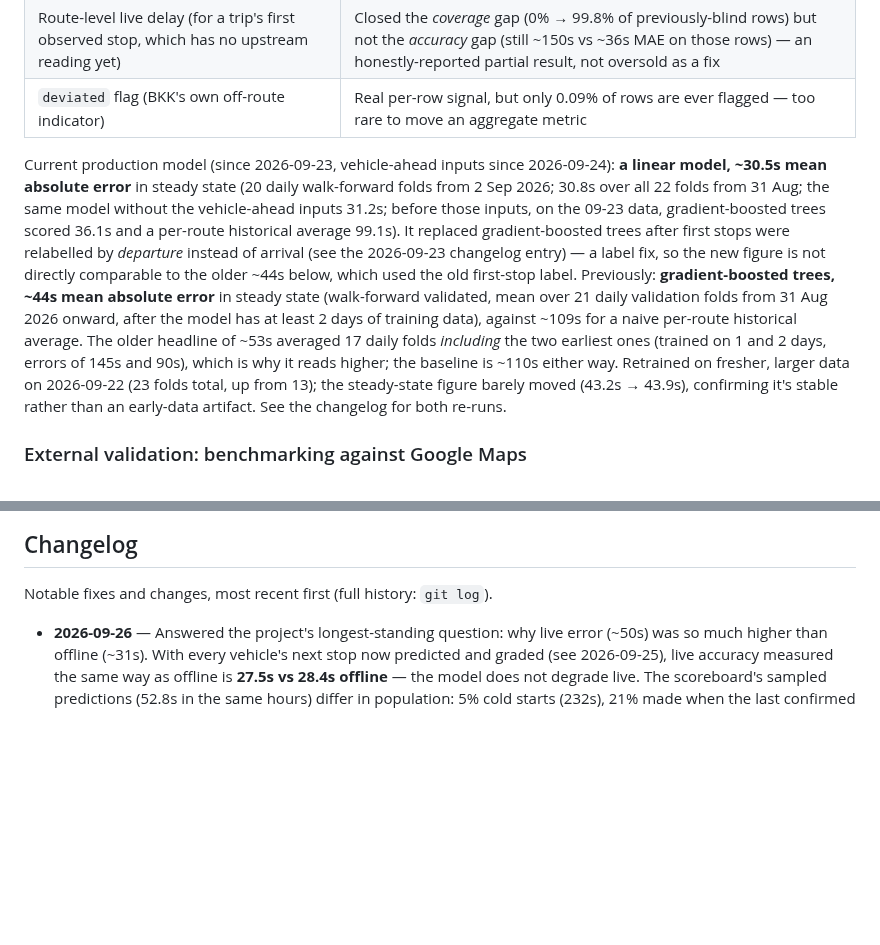
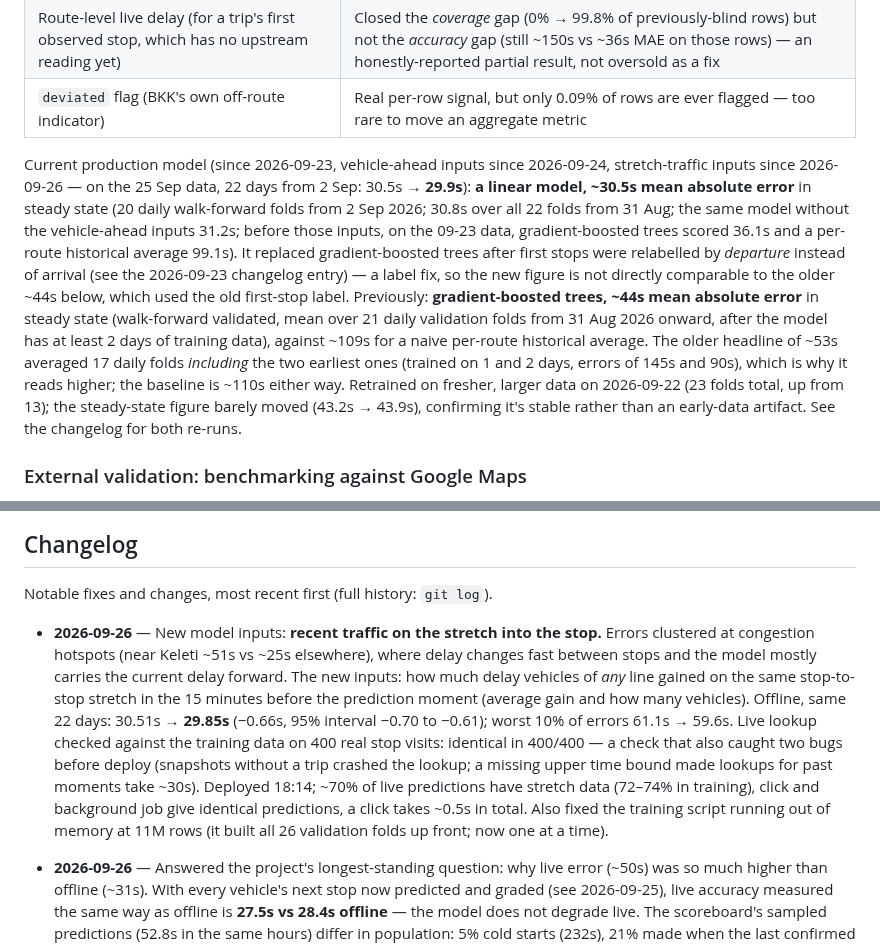
Before and after one commit to ilkericoz/bkk-transit-app, a Markdown page: README.md, 2 parts joined by grey strips. Drawn GitHub-style; blank space fills up the shorter version.

Commit message:
README: stretch-traffic model deployed

```diff
--- a/README.md
+++ b/README.md
@@ -87,7 +87,7 @@ Rather than guessing at improvements, each one was measured in isolation against
 | Route-level live delay (for a trip's first observed stop, which has no upstream reading yet) | Closed the *coverage* gap (0% → 99.8% of previously-blind rows) but not the *accuracy* gap (still ~150s vs ~36s MAE on those rows) — an honestly-reported partial result, not oversold as a fix |
 | `deviated` flag (BKK's own off-route indicator) | Real per-row signal, but only 0.09% of rows are ever flagged — too rare to move an aggregate metric |
 
-Current production model (since 2026-09-23, vehicle-ahead inputs since 2026-09-24): **a linear model, ~30.5s mean absolute error** in steady state (20 daily walk-forward folds from 2 Sep 2026; 30.8s over all 22 folds from 31 Aug; the same model without the vehicle-ahead inputs 31.2s; before those inputs, on the 09-23 data, gradient-boosted trees scored 36.1s and a per-route historical average 99.1s). It replaced gradient-boosted trees after first stops were relabelled by *departure* instead of arrival (see the 2026-09-23 changelog entry) — a label fix, so the new figure is not directly comparable to the older ~44s below, which used the old first-stop label. Previously: **gradient-boosted trees, ~44s mean absolute error** in steady state (walk-forward validated, mean over 21 daily validation folds from 31 Aug 2026 onward, after the model has at least 2 days of training data), against ~109s for a naive per-route historical average. The older headline of ~53s averaged 17 daily folds *including* the two earliest ones (trained on 1 and 2 days, errors of 145s and 90s), which is why it reads higher; the baseline is ~110s either way. Retrained on fresher, larger data on 2026-09-22 (23 folds total, up from 13); the steady-state figure barely moved (43.2s → 43.9s), confirming it's stable rather than an early-data artifact. See the changelog for both re-runs.
+Current production model (since 2026-09-23, vehicle-ahead inputs since 2026-09-24, stretch-traffic inputs since 2026-09-26 — on the 25 Sep data, 22 days from 2 Sep: 30.5s → **29.9s**): **a linear model, ~30.5s mean absolute error** in steady state (20 daily walk-forward folds from 2 Sep 2026; 30.8s over all 22 folds from 31 Aug; the same model without the vehicle-ahead inputs 31.2s; before those inputs, on the 09-23 data, gradient-boosted trees scored 36.1s and a per-route historical average 99.1s). It replaced gradient-boosted trees after first stops were relabelled by *departure* instead of arrival (see the 2026-09-23 changelog entry) — a label fix, so the new figure is not directly comparable to the older ~44s below, which used the old first-stop label. Previously: **gradient-boosted trees, ~44s mean absolute error** in steady state (walk-forward validated, mean over 21 daily validation folds from 31 Aug 2026 onward, after the model has at least 2 days of training data), against ~109s for a naive per-route historical average. The older headline of ~53s averaged 17 daily folds *including* the two earliest ones (trained on 1 and 2 days, errors of 145s and 90s), which is why it reads higher; the baseline is ~110s either way. Retrained on fresher, larger data on 2026-09-22 (23 folds total, up from 13); the steady-state figure barely moved (43.2s → 43.9s), confirming it's stable rather than an early-data artifact. See the changelog for both re-runs.
 
 ### External validation: benchmarking against Google Maps
 
@@ -182,6 +182,8 @@ Register-ScheduledTask -TaskName "BKK timetable update" -Action $action `
 
 Notable fixes and changes, most recent first (full history: `git log`).
 
+- **2026-09-26** — New model inputs: **recent traffic on the stretch into the stop.** Errors clustered at congestion hotspots (near Keleti ~51s vs ~25s elsewhere), where delay changes fast between stops and the model mostly carries the current delay forward. The new inputs: how much delay vehicles of *any* line gained on the same stop-to-stop stretch in the 15 minutes before the prediction moment (average gain and how many vehicles). Offline, same 22 days: 30.51s → **29.85s** (−0.66s, 95% interval −0.70 to −0.61); worst 10% of errors 61.1s → 59.6s. Live lookup checked against the training data on 400 real stop visits: identical in 400/400 — a check that also caught two bugs before deploy (snapshots without a trip crashed the lookup; a missing upper time bound made lookups for past moments take ~30s). Deployed 18:14; ~70% of live predictions have stretch data (72–74% in training), click and background job give identical predictions, a click takes ~0.5s in total. Also fixed the training script running out of memory at 11M rows (it built all 26 validation folds up front; now one at a time).
+
 - **2026-09-26** — Answered the project's longest-standing question: why live error (~50s) was so much higher than offline (~31s). With every vehicle's next stop now predicted and graded (see 2026-09-25), live accuracy measured the same way as offline is **27.5s vs 28.4s offline** — the model does not degrade live. The scoreboard's sampled predictions (52.8s in the same hours) differ in population: 5% cold starts (232s), 21% made when the last confirmed stop was 2+ stops back (64s), and the rest picked at random moments while driving, which over-represents vehicles on slow stretches (their targets score 32s vs 24s in the every-stop data — an inspection paradox). For identical targets both paths gave identical predictions.
 
 - **2026-09-25** — Vehicle popup reorganised by stop. It showed three numbers from three sources (prediction for the next stop, last confirmed delay at an earlier stop, and how far off a graded prediction was) without saying which stop each belonged to, which read as contradictory. Now: **Next stop** (name + our prediction) and **Last stop** (name, what actually happened, and what we had predicted for it). The last-stop part comes from the same data as the marker colour, so popup and colour can't disagree. When nothing has been graded yet (typically a trip that just left its first stop, which is never predicted) the popup says so, explaining a grey Accuracy marker.
```
